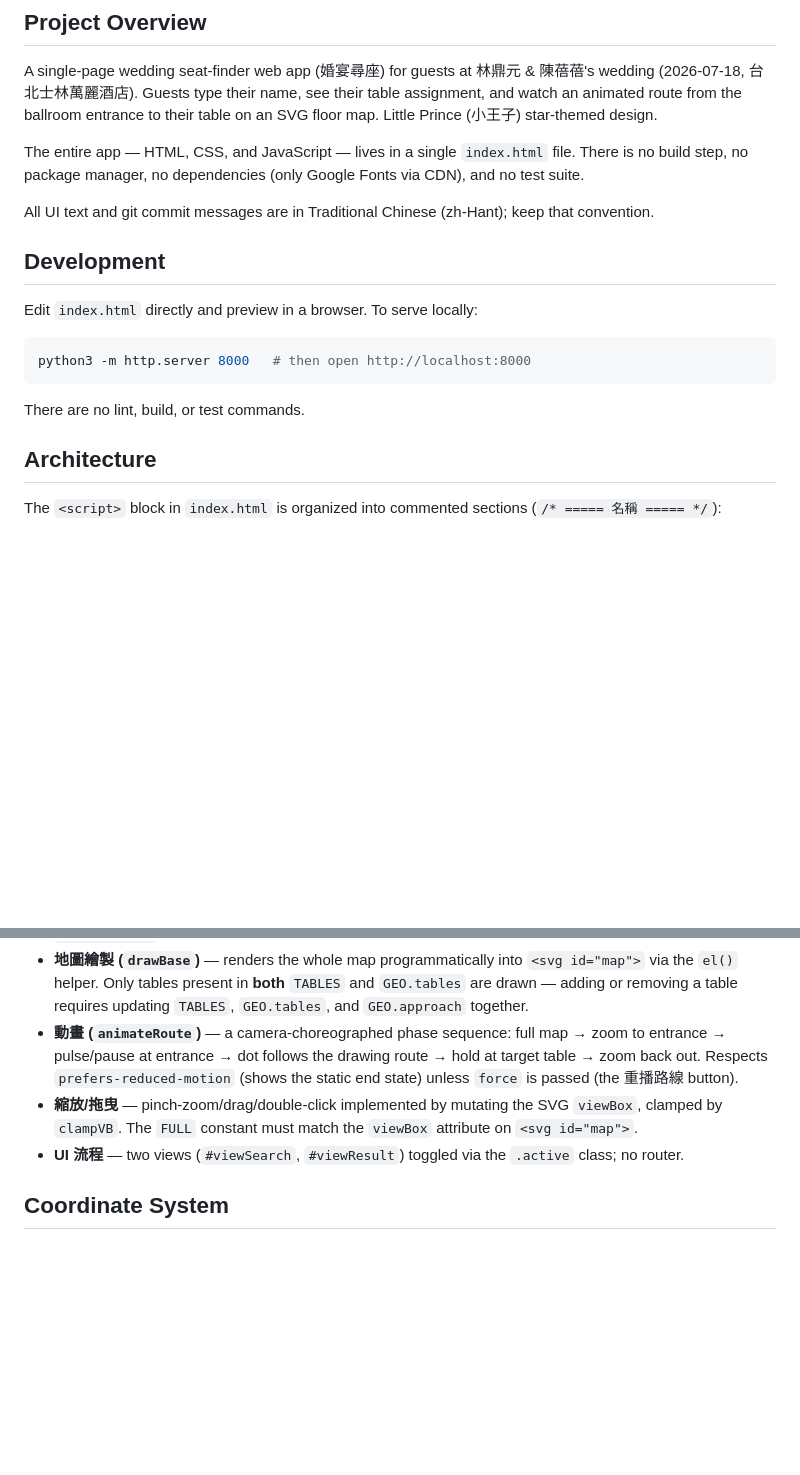
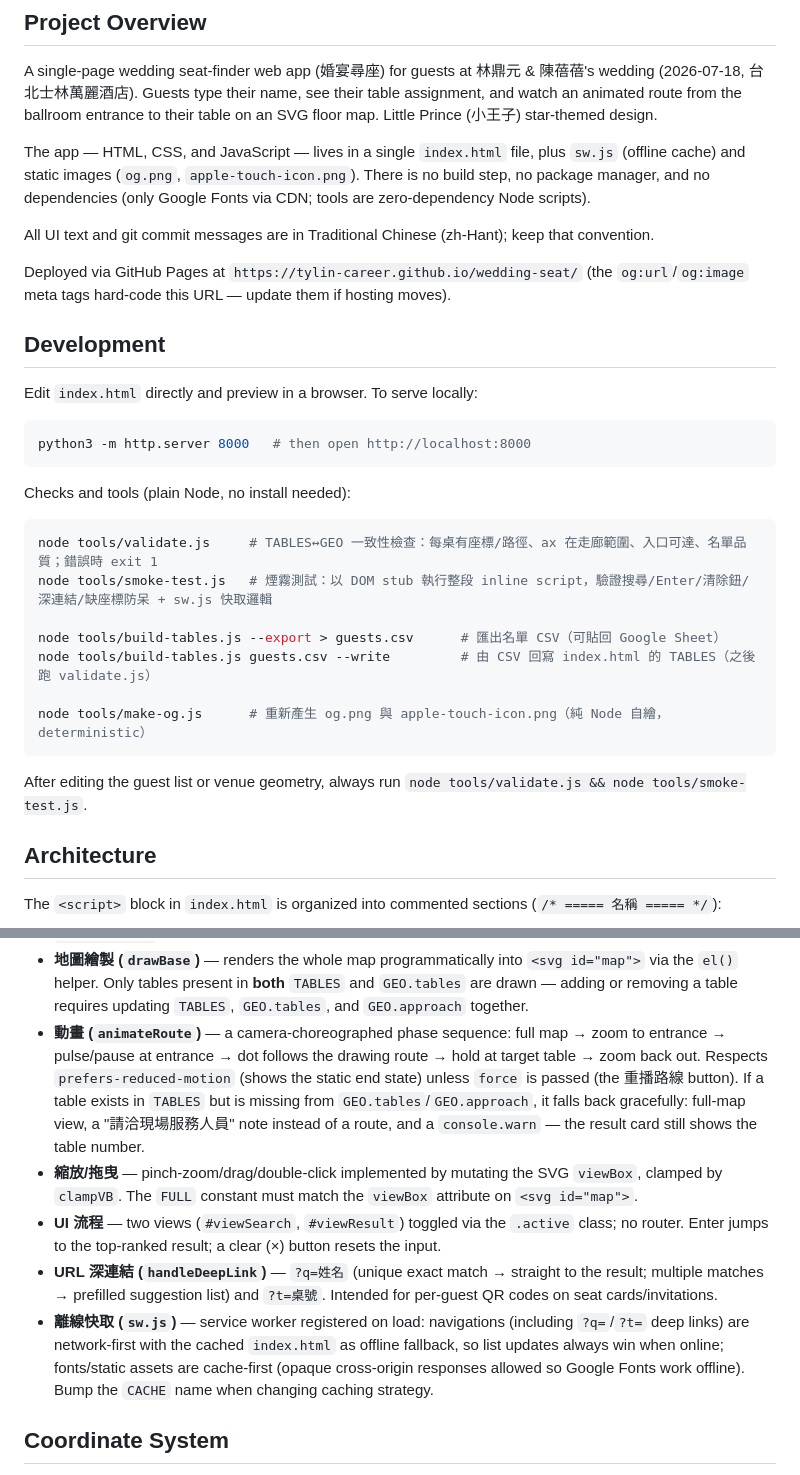
Before and after one commit to tylin-career/wedding-seat, a Markdown page: CLAUDE.md, 2 parts joined by grey strips. Rendered like a GitHub page; blank space fills up the shorter version.

Commit message:
更新 CLAUDE.md：工具指令、深連結與離線快取架構說明
https://claude.ai/code/session_01MiV8ChTQwdEsew1Ck7iGeM

````diff
--- a/CLAUDE.md
+++ b/CLAUDE.md
@@ -6,9 +6,11 @@ This file provides guidance to Claude Code (claude.ai/code) when working with co
 
 A single-page wedding seat-finder web app (婚宴尋座) for guests at 林鼎元 & 陳蓓蓓's wedding (2026-07-18, 台北士林萬麗酒店). Guests type their name, see their table assignment, and watch an animated route from the ballroom entrance to their table on an SVG floor map. Little Prince (小王子) star-themed design.
 
-The entire app — HTML, CSS, and JavaScript — lives in a single `index.html` file. There is no build step, no package manager, no dependencies (only Google Fonts via CDN), and no test suite.
+The app — HTML, CSS, and JavaScript — lives in a single `index.html` file, plus `sw.js` (offline cache) and static images (`og.png`, `apple-touch-icon.png`). There is no build step, no package manager, and no dependencies (only Google Fonts via CDN; tools are zero-dependency Node scripts).
 
 All UI text and git commit messages are in Traditional Chinese (zh-Hant); keep that convention.
+
+Deployed via GitHub Pages at `https://tylin-career.github.io/wedding-seat/` (the `og:url`/`og:image` meta tags hard-code this URL — update them if hosting moves).
 
 ## Development
 
@@ -18,7 +20,19 @@ Edit `index.html` directly and preview in a browser. To serve locally:
 python3 -m http.server 8000   # then open http://localhost:8000
 ```
 
-There are no lint, build, or test commands.
+Checks and tools (plain Node, no install needed):
+
+```bash
+node tools/validate.js     # TABLES↔GEO 一致性檢查：每桌有座標/路徑、ax 在走廊範圍、入口可達、名單品質；錯誤時 exit 1
+node tools/smoke-test.js   # 煙霧測試：以 DOM stub 執行整段 inline script，驗證搜尋/Enter/清除鈕/深連結/缺座標防呆 + sw.js 快取邏輯
+
+node tools/build-tables.js --export > guests.csv      # 匯出名單 CSV（可貼回 Google Sheet）
+node tools/build-tables.js guests.csv --write         # 由 CSV 回寫 index.html 的 TABLES（之後跑 validate.js）
+
+node tools/make-og.js      # 重新產生 og.png 與 apple-touch-icon.png（純 Node 自繪，deterministic）
+```
+
+After editing the guest list or venue geometry, always run `node tools/validate.js && node tools/smoke-test.js`.
 
 ## Architecture
 
@@ -36,9 +50,11 @@ The `<script>` block in `index.html` is organized into commented sections (`/* =
 - **搜尋** — names are normalized (NFKC, lowercase, punctuation/space stripped) into multiple tokens per guest: full name, parenthetical nickname (e.g. `(Andy)`), name without parens, and text after a colon (e.g. `協理：陳明堂` → `陳明堂`). Prefix matches outrank substring matches. Table number or table name also matches. Typing a complete, uniquely-matching name auto-navigates after 600ms.
 - **Dijkstra 路徑 (`buildPath`)** — builds a graph from corridor nodes (at link x's, approach x's, and the entrance), runs Dijkstra with corridor weights, appends the table's `tail`, removes collinear points, and `roundedPathD` converts it to an SVG path with rounded corners.
 - **地圖繪製 (`drawBase`)** — renders the whole map programmatically into `<svg id="map">` via the `el()` helper. Only tables present in **both** `TABLES` and `GEO.tables` are drawn — adding or removing a table requires updating `TABLES`, `GEO.tables`, and `GEO.approach` together.
-- **動畫 (`animateRoute`)** — a camera-choreographed phase sequence: full map → zoom to entrance → pulse/pause at entrance → dot follows the drawing route → hold at target table → zoom back out. Respects `prefers-reduced-motion` (shows the static end state) unless `force` is passed (the 重播路線 button).
+- **動畫 (`animateRoute`)** — a camera-choreographed phase sequence: full map → zoom to entrance → pulse/pause at entrance → dot follows the drawing route → hold at target table → zoom back out. Respects `prefers-reduced-motion` (shows the static end state) unless `force` is passed (the 重播路線 button). If a table exists in `TABLES` but is missing from `GEO.tables`/`GEO.approach`, it falls back gracefully: full-map view, a "請洽現場服務人員" note instead of a route, and a `console.warn` — the result card still shows the table number.
 - **縮放/拖曳** — pinch-zoom/drag/double-click implemented by mutating the SVG `viewBox`, clamped by `clampVB`. The `FULL` constant must match the `viewBox` attribute on `<svg id="map">`.
-- **UI 流程** — two views (`#viewSearch`, `#viewResult`) toggled via the `.active` class; no router.
+- **UI 流程** — two views (`#viewSearch`, `#viewResult`) toggled via the `.active` class; no router. Enter jumps to the top-ranked result; a clear (×) button resets the input.
+- **URL 深連結 (`handleDeepLink`)** — `?q=姓名` (unique exact match → straight to the result; multiple matches → prefilled suggestion list) and `?t=桌號`. Intended for per-guest QR codes on seat cards/invitations.
+- **離線快取 (`sw.js`)** — service worker registered on load: navigations (including `?q=`/`?t=` deep links) are network-first with the cached `index.html` as offline fallback, so list updates always win when online; fonts/static assets are cache-first (opaque cross-origin responses allowed so Google Fonts work offline). Bump the `CACHE` name when changing caching strategy.
 
 ## Coordinate System
 
````
